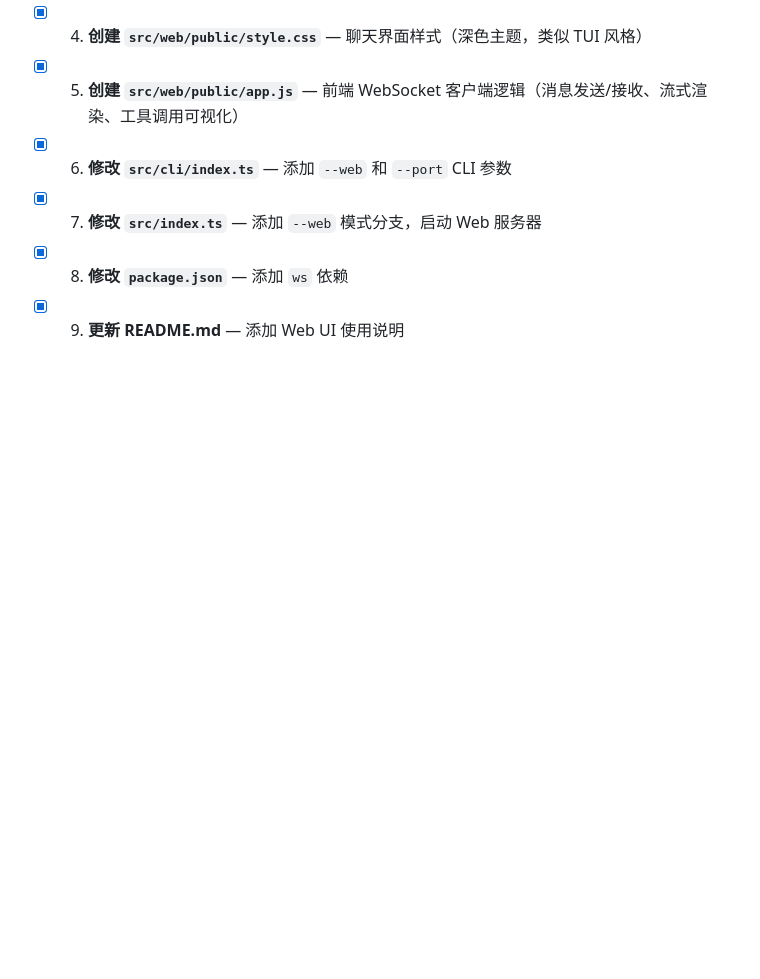
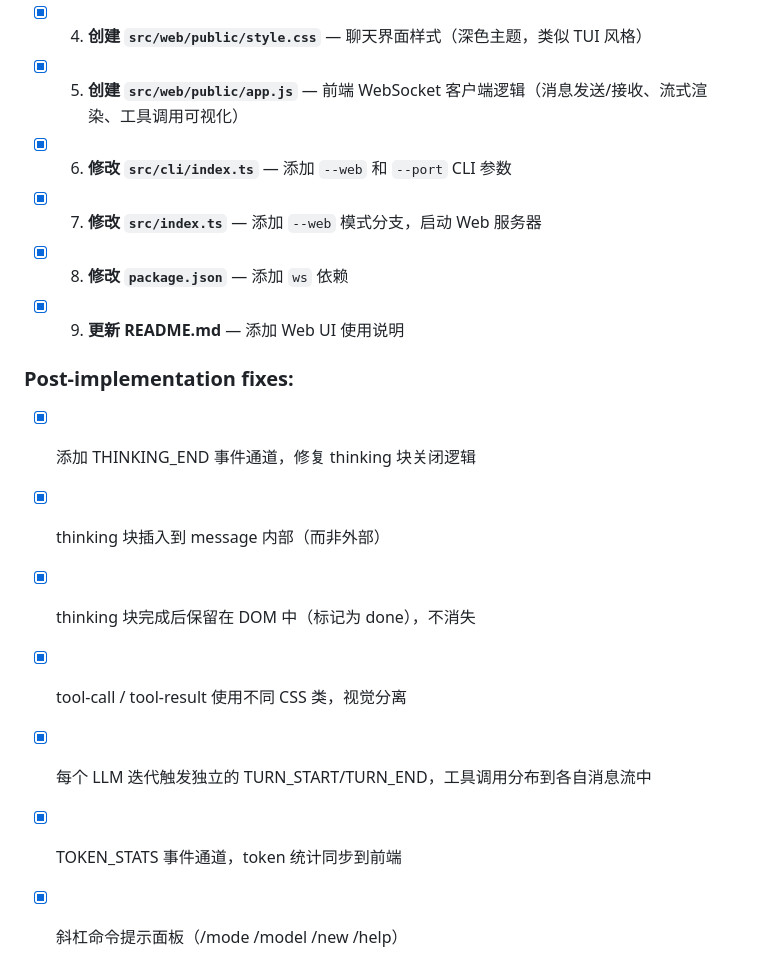
Before and after one commit to as3long/lonny-agent, a Markdown page: .lonny/plan-add-webui.md, the part around the change. Rendered like a GitHub page; blank space fills up the shorter version.

Commit message:
docs: 更新plan文件记录所有Web UI修复项

```diff
--- a/.lonny/plan-add-webui.md
+++ b/.lonny/plan-add-webui.md
@@ -77,3 +77,12 @@ lonny --web  →  HTTP 服务器 (Node.js http模块)
 - [x] 7. **修改 `src/index.ts`** — 添加 `--web` 模式分支，启动 Web 服务器
 - [x] 8. **修改 `package.json`** — 添加 `ws` 依赖
 - [x] 9. **更新 README.md** — 添加 Web UI 使用说明
+
+### Post-implementation fixes:
+- [x] 添加 THINKING_END 事件通道，修复 thinking 块关闭逻辑
+- [x] thinking 块插入到 message 内部（而非外部）
+- [x] thinking 块完成后保留在 DOM 中（标记为 done），不消失
+- [x] tool-call / tool-result 使用不同 CSS 类，视觉分离
+- [x] 每个 LLM 迭代触发独立的 TURN_START/TURN_END，工具调用分布到各自消息流中
+- [x] TOKEN_STATS 事件通道，token 统计同步到前端
+- [x] 斜杠命令提示面板（/mode /model /new /help）
```
